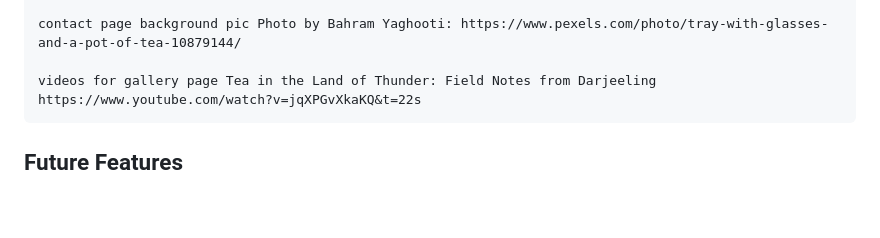
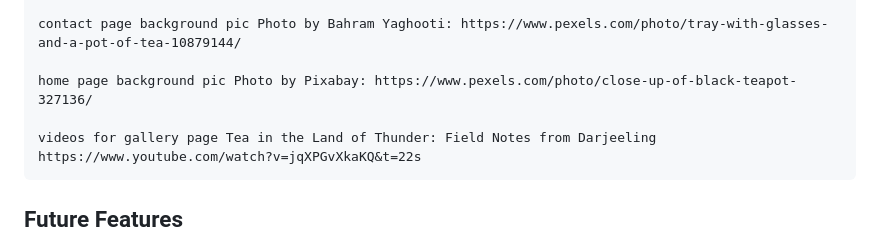
Before and after one commit to Cloud-Monkey/Hackathon1-project1, a Markdown page: README.md, the part around the change. GitHub-like rendering; blank space fills up the shorter version.

Commit message:
add citation background home pic

```diff
--- a/README.md
+++ b/README.md
@@ -78,6 +78,8 @@ Top Navigation bar and footer.
 
     contact page background pic Photo by Bahram Yaghooti: https://www.pexels.com/photo/tray-with-glasses-and-a-pot-of-tea-10879144/
 
+    home page background pic Photo by Pixabay: https://www.pexels.com/photo/close-up-of-black-teapot-327136/
+
     videos for gallery page Tea in the Land of Thunder: Field Notes from Darjeeling https://www.youtube.com/watch?v=jqXPGvXkaKQ&t=22s
 
 
```
